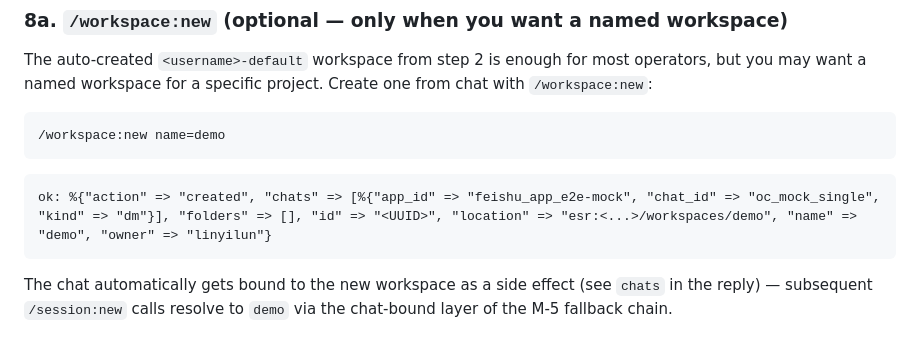
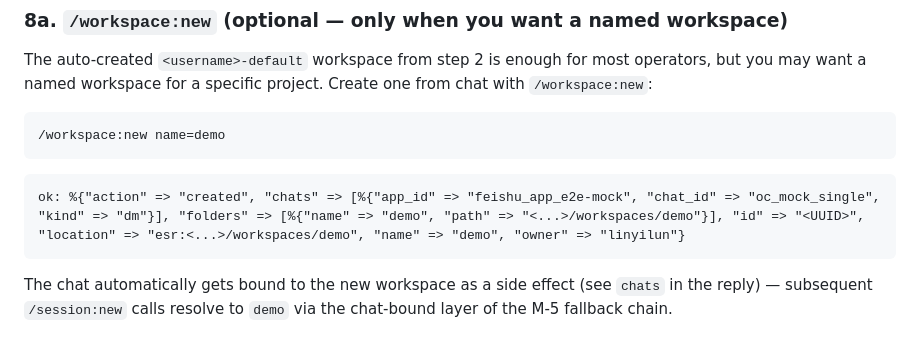
Before and after one commit to ezagent42/esr, a Markdown page: docs/guides/flow-bootstrap.md, the part around the change. Rendered like a GitHub page.

Commit message:
docs(guide): align flow-bootstrap folders expectation with ≥1 invariant (PR-341 follow-up)
PR #341 ("workspace folders ≥1 invariant + ESR-bound 1-folder
unification") made every workspace carry at least one folder, so
`/workspace:new name=demo` now returns:

    "folders" => [%{"name" => "demo", "path" => "<...>/workspaces/demo"}]

but the guide kept the pre-#341 expectation `"folders" => []`. PR
#341 missed the guide; PR #367 then re-introduced an even older
copy of the guide from an uncommitted worktree, re-cementing the
stale line.

Confirmed on bare `origin/main` (`f9168a1`) — after fixing the
upstream user.json fixture gap (#373), `flow-bootstrap.md` step 3
fails on this exact mismatch and only this mismatch.

Test plan: replay `flow-bootstrap.md` once #373 lands; step 3
expected → actual match.

Co-Authored-By: Claude Opus 4.7 (1M context) <noreply@anthropic.com>

````diff
--- a/docs/guides/flow-bootstrap.md
+++ b/docs/guides/flow-bootstrap.md
@@ -262,7 +262,7 @@ project. Create one from chat with `/workspace:new`:
 ```
 
 ```chat-output
-ok: %{"action" => "created", "chats" => [%{"app_id" => "feishu_app_e2e-mock", "chat_id" => "oc_mock_single", "kind" => "dm"}], "folders" => [], "id" => "<UUID>", "location" => "esr:<...>/workspaces/demo", "name" => "demo", "owner" => "linyilun"}
+ok: %{"action" => "created", "chats" => [%{"app_id" => "feishu_app_e2e-mock", "chat_id" => "oc_mock_single", "kind" => "dm"}], "folders" => [%{"name" => "demo", "path" => "<...>/workspaces/demo"}], "id" => "<UUID>", "location" => "esr:<...>/workspaces/demo", "name" => "demo", "owner" => "linyilun"}
 ```
 
 The chat automatically gets bound to the new workspace as a side
````
